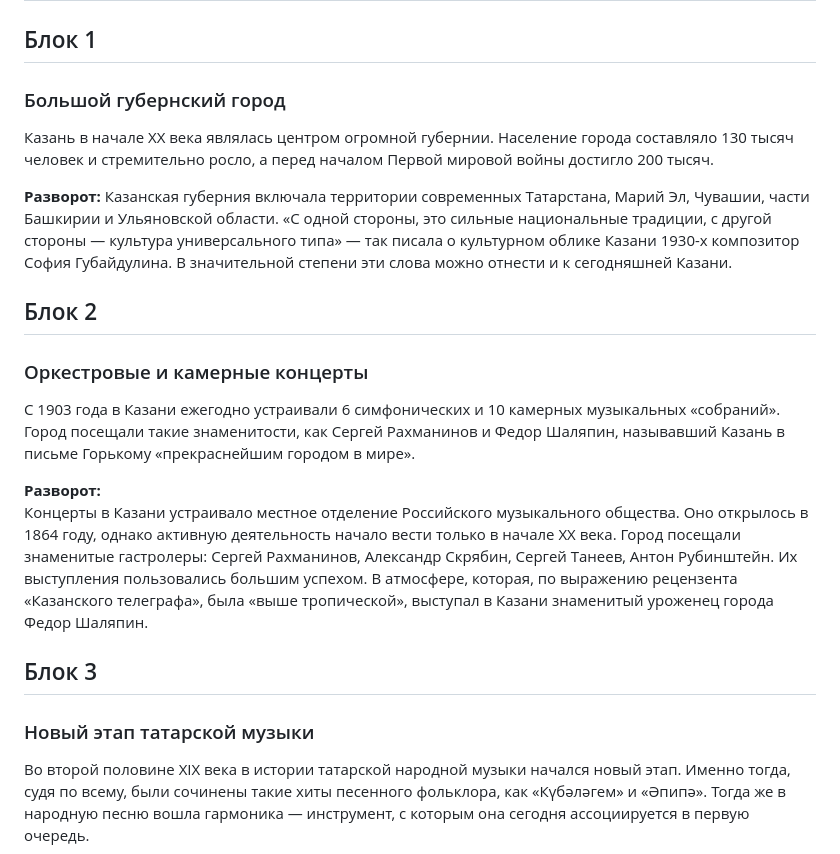
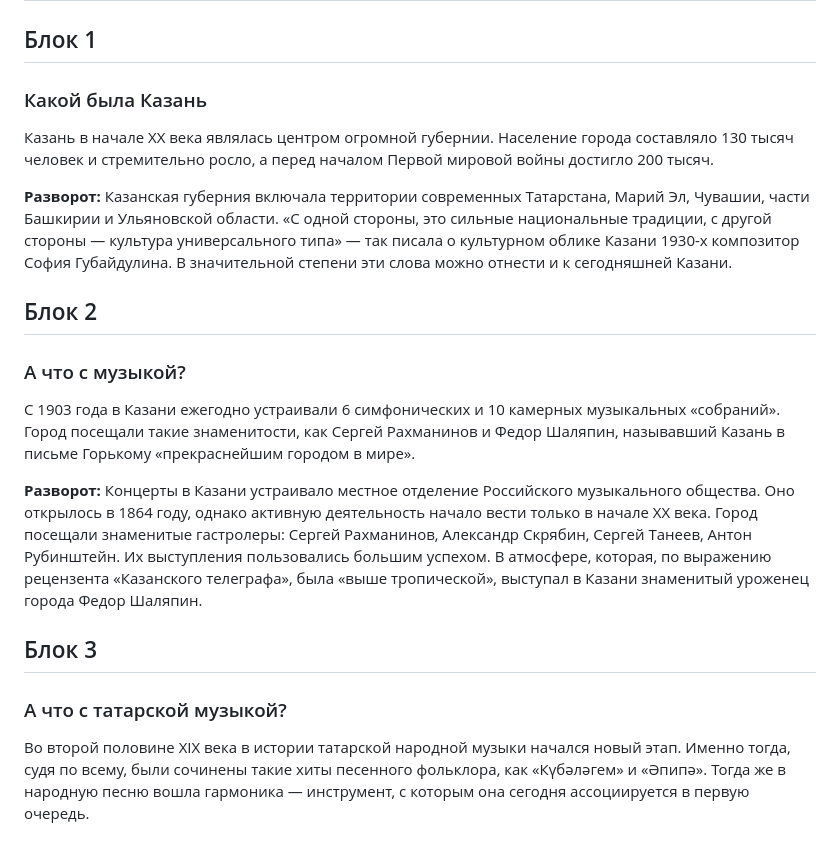
Before and after one commit to aidarkhusnutdinov/kazan-music-history, a Markdown page: text-draft.md, the part around one of its changes. Drawn GitHub-style.

Commit message:
text updated with milausha

```diff
--- a/text-draft.md
+++ b/text-draft.md
@@ -12,21 +12,21 @@
 # 1. Казань начала ХХ века
 
 ## Блок 1
-### Большой губернский город
+### Какой была Казань
 Казань в начале ХХ века являлась центром огромной губернии. Население города составляло 130 тысяч человек и стремительно росло, а перед началом Первой мировой войны достигло 200 тысяч.
 
 **Разворот:**
 Казанская губерния включала территории современных Татарстана, Марий Эл, Чувашии, части Башкирии и Ульяновской области. «С одной стороны, это сильные национальные традиции, с другой стороны — культура универсального типа» — так писала о культурном облике Казани 1930-х композитор София Губайдулина. В значительной степени эти слова можно отнести и к сегодняшней Казани.
 
 ## Блок 2
-### Оркестровые и камерные концерты
+### А что с музыкой?
 С 1903 года в Казани ежегодно устраивали 6 симфонических и 10 камерных музыкальных «собраний». Город посещали такие знаменитости, как Сергей Рахманинов и Федор Шаляпин, называвший Казань в письме Горькому «прекраснейшим городом в мире».
 
 **Разворот:**
 Концерты в Казани устраивало местное отделение Российского музыкального общества. Оно открылось в 1864 году, однако активную деятельность начало вести только в начале ХХ века. Город посещали знаменитые гастролеры: Сергей Рахманинов, Александр Скрябин, Сергей Танеев, Антон Рубинштейн. Их выступления пользовались большим успехом. В атмосфере, которая, по выражению рецензента «Казанского телеграфа», была «выше тропической», выступал в Казани знаменитый уроженец города Федор Шаляпин.
 
 ## Блок 3
-### Новый этап татарской музыки
+### А что с татарской музыкой?
 Во второй половине XIX века в истории татарской народной музыки начался новый этап. Именно тогда, судя по всему, были сочинены такие хиты песенного фольклора, как «Күбәләгем» и «Әпипә». Тогда же в народную песню вошла гармоника — инструмент, с которым она сегодня ассоциируется в первую очередь.
 
 **Разворот:**
```
Also changed, not shown: other parts of text-draft.md (+6 -2 lines), media-placement.md (+1 -1 lines).
